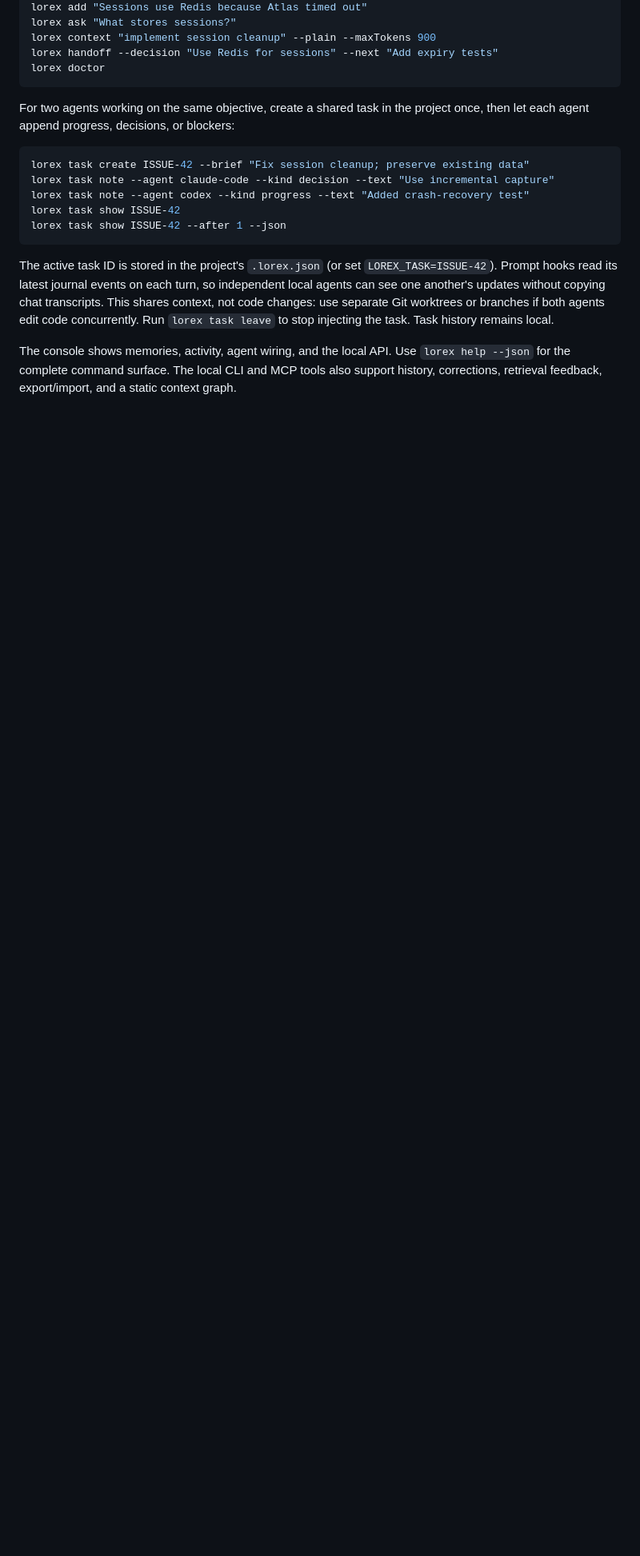
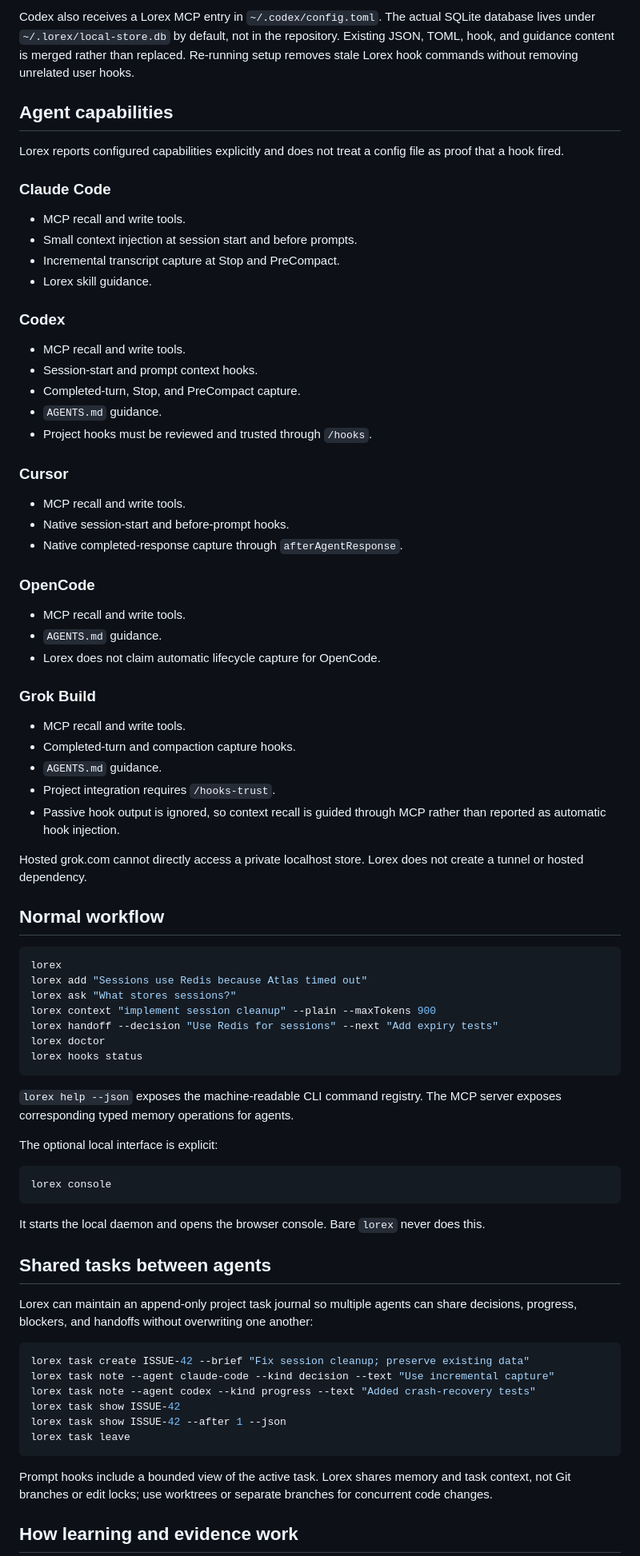
Before and after one commit to Abiram08/Lorex, a Markdown page: README.md, the part around one of its changes. Shown at 80% size. GitHub-like rendering; blank space fills up the shorter version.

````diff
--- a/README.md
+++ b/README.md
@@ -45,30 +98,95 @@ lorex                              # open the local console
+Codex also receives a Lorex MCP entry in `~/.codex/config.toml`. The actual
+SQLite database lives under `~/.lorex/local-store.db` by default, not in the
+repository. Existing JSON, TOML, hook, and guidance content is merged rather
+than replaced. Re-running setup removes stale Lorex hook commands without
+removing unrelated user hooks.
+
+## Agent capabilities
+
+Lorex reports configured capabilities explicitly and does not treat a config
+file as proof that a hook fired.
+
+### Claude Code
+
+- MCP recall and write tools.
+- Small context injection at session start and before prompts.
+- Incremental transcript capture at Stop and PreCompact.
+- Lorex skill guidance.
+
+### Codex
+
+- MCP recall and write tools.
+- Session-start and prompt context hooks.
+- Completed-turn, Stop, and PreCompact capture.
+- `AGENTS.md` guidance.
+- Project hooks must be reviewed and trusted through `/hooks`.
+
+### Cursor
+
+- MCP recall and write tools.
+- Native session-start and before-prompt hooks.
+- Native completed-response capture through `afterAgentResponse`.
+
+### OpenCode
+
+- MCP recall and write tools.
+- `AGENTS.md` guidance.
+- Lorex does not claim automatic lifecycle capture for OpenCode.
+
+### Grok Build
+
+- MCP recall and write tools.
+- Completed-turn and compaction capture hooks.
+- `AGENTS.md` guidance.
+- Project integration requires `/hooks-trust`.
+- Passive hook output is ignored, so context recall is guided through MCP rather
+  than reported as automatic hook injection.
+
+Hosted grok.com cannot directly access a private localhost store. Lorex does
+not create a tunnel or hosted dependency.
+
+## Normal workflow
+
+```sh
+lorex
 lorex add "Sessions use Redis because Atlas timed out"
 lorex ask "What stores sessions?"
 lorex context "implement session cleanup" --plain --maxTokens 900
 lorex handoff --decision "Use Redis for sessions" --next "Add expiry tests"
 lorex doctor
+lorex hooks status
 ```
 
-For two agents working on the same objective, create a shared task in the
-project once, then let each agent append progress, decisions, or blockers:
+`lorex help --json` exposes the machine-readable CLI command registry. The MCP
+server exposes corresponding typed memory operations for agents.
+
+The optional local interface is explicit:
+
+```sh
+lorex console
+```
+
+It starts the local daemon and opens the browser console. Bare `lorex` never
+does this.
+
+## Shared tasks between agents
+
+Lorex can maintain an append-only project task journal so multiple agents can
+share decisions, progress, blockers, and handoffs without overwriting one
+another:
 
 ```sh
 lorex task create ISSUE-42 --brief "Fix session cleanup; preserve existing data"
 lorex task note --agent claude-code --kind decision --text "Use incremental capture"
-lorex task note --agent codex --kind progress --text "Added crash-recovery test"
+lorex task note --agent codex --kind progress --text "Added crash-recovery tests"
 lorex task show ISSUE-42
 lorex task show ISSUE-42 --after 1 --json
+lorex task leave
 ```
 
-The active task ID is stored in the project's `.lorex.json` (or set
-`LOREX_TASK=ISSUE-42`). Prompt hooks read its latest journal events on each
-turn, so independent local agents can see one another's updates without
-copying chat transcripts. This shares context, not code changes: use separate
-Git worktrees or branches if both agents edit code concurrently. Run
-`lorex task leave` to stop injecting the task. Task history remains local.
+Prompt hooks include a bounded view of the active task. Lorex shares memory and
+task context, not Git branches or edit locks; use worktrees or separate branches
+for concurrent code changes.
 
-The console shows memories, activity, agent wiring, and the local API. Use
-`lorex help --json` for the complete command surface. The local CLI and MCP
-tools also support history, corrections, retrieval feedback, export/import,
-and a static context graph.
+## How learning and evidence work
 
````
Also changed, not shown: other parts of README.md (+175 -60 lines).
